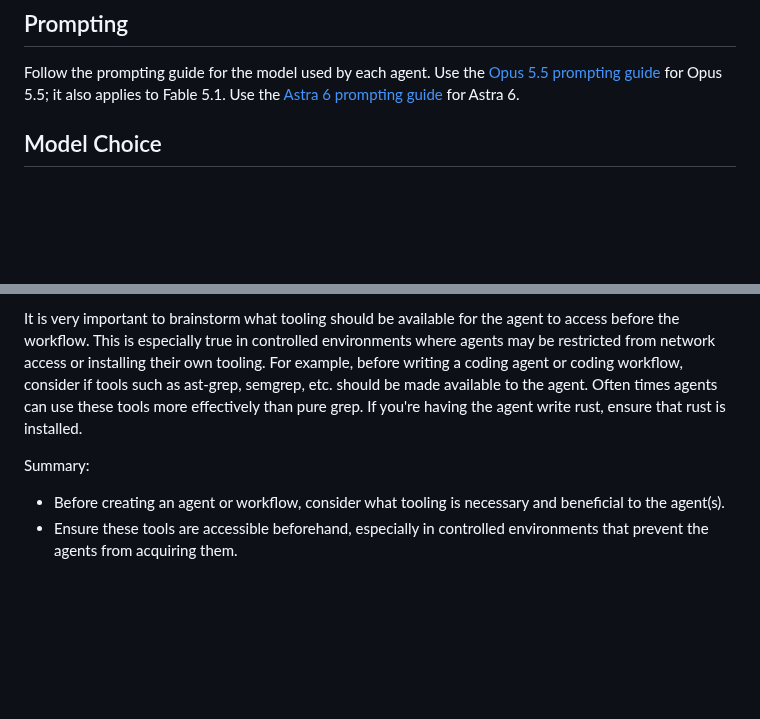
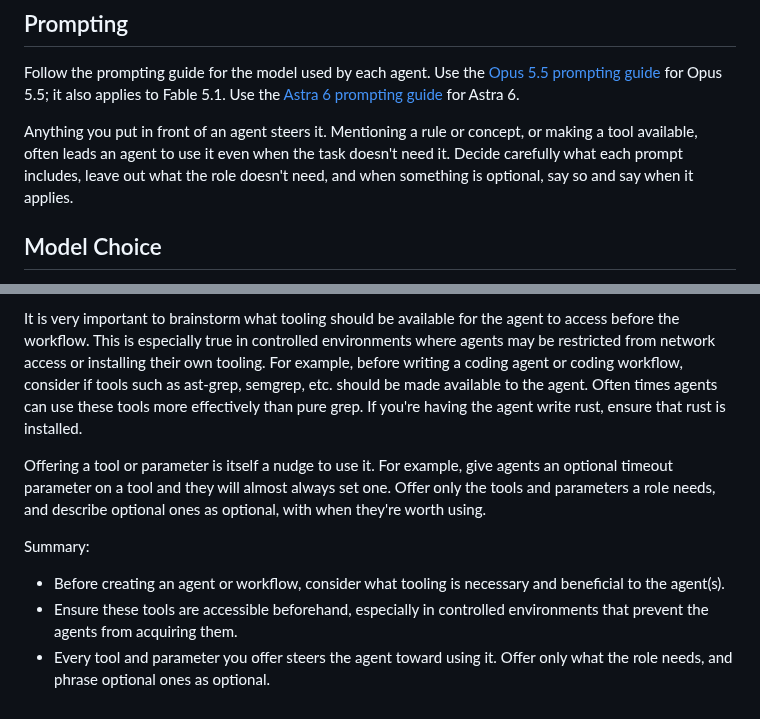
Before and after one commit to mesa-hills-research/arko_framework, a Markdown page: docs/guides/agent-design.md, 2 parts joined by grey strips. Rendered like a GitHub page; blank space fills up the shorter version.

```diff
--- a/docs/guides/agent-design.md
+++ b/docs/guides/agent-design.md
@@ -29,6 +29,8 @@ Summary:
 ## Prompting
 
 Follow the prompting guide for the model used by each agent. Use the [Opus 5.5 prompting guide](../prompting/opus-5.5.md) for Opus 5.5; it also applies to Fable 5.1. Use the [Astra 6 prompting guide](../prompting/astra-6.md) for Astra 6.
+
+Anything you put in front of an agent steers it. Mentioning a rule or concept, or making a tool available, often leads an agent to use it even when the task doesn't need it. Decide carefully what each prompt includes, leave out what the role doesn't need, and when something is optional, say so and say when it applies.
 
 ## Model Choice
 
@@ -83,6 +85,9 @@ It is very important to brainstorm what tooling should be available for the agen
 from network access or installing their own tooling. For example, before writing a coding agent or coding workflow, consider if tools such as ast-grep, semgrep, etc. should be made available to
 the agent. Often times agents can use these tools more effectively than pure grep. If you're having the agent write rust, ensure that rust is installed.
 
+Offering a tool or parameter is itself a nudge to use it. For example, give agents an optional timeout parameter on a tool and they will almost always set one. Offer only the tools and parameters a role needs, and describe optional ones as optional, with when they're worth using.
+
 Summary:
 - Before creating an agent or workflow, consider what tooling is necessary and beneficial to the agent(s).
 - Ensure these tools are accessible beforehand, especially in controlled environments that prevent the agents from acquiring them.
+- Every tool and parameter you offer steers the agent toward using it. Offer only what the role needs, and phrase optional ones as optional.
```
Also changed, not shown: .skills/workflow-creation/SKILL.md (+2 -2 lines), docs/guides/workflow-design.md (+1 -1 lines).
